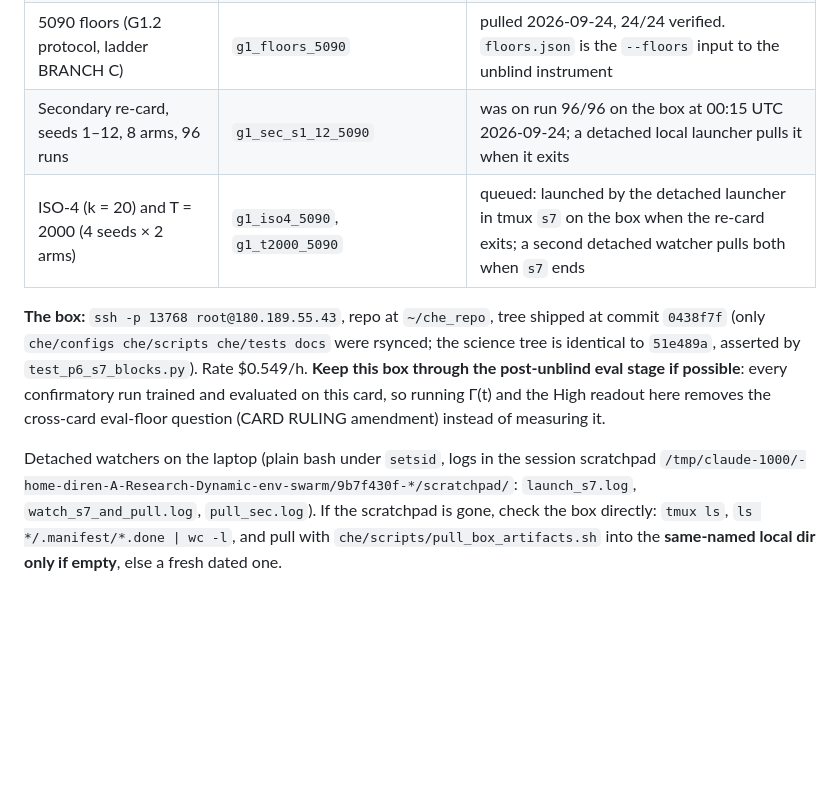
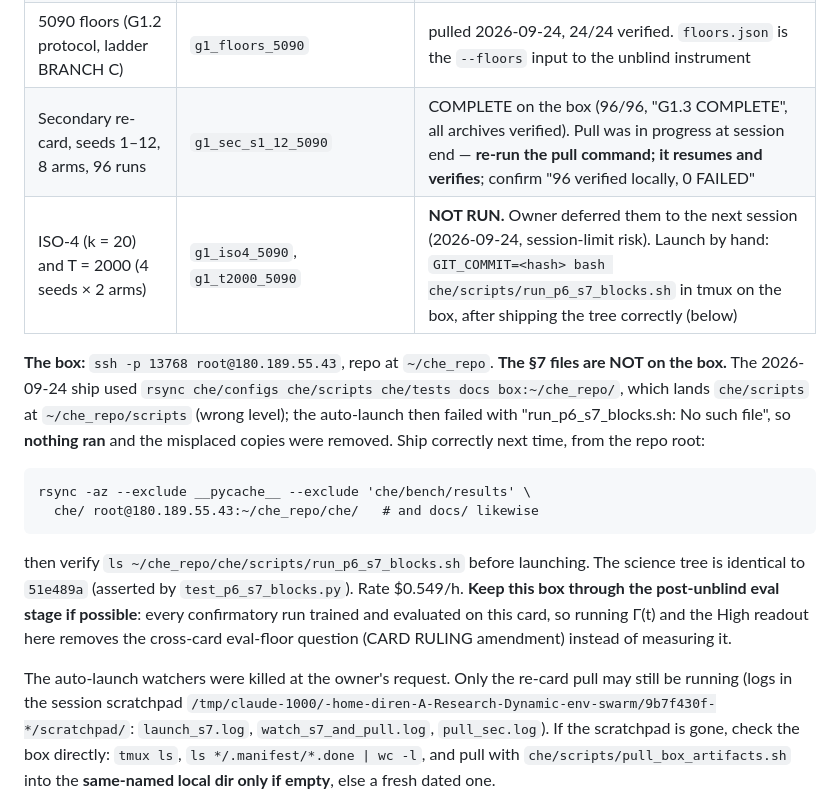
Before and after one commit to DirenDenizYildirim/Dynamic_env_swarm, a Markdown page: HANDOFF.md, the part around the change. Rendered like a GitHub page; blank space fills up the shorter version.

Commit message:
HANDOFF: S7 blocks deferred to next session; the mis-shipped tree and the correct rsync form; re-card complete on box, pull to be re-verified

```diff
--- a/HANDOFF.md
+++ b/HANDOFF.md
@@ -12,20 +12,29 @@ last seven entries are the current law and this file only points at them.
 | **Confirmatory, k = 72, one card (RTX 5090), one stamp** | `g1_conf_5090` | COMPLETE, pulled, verified. **NOT UNBLINDED.** |
 | Two-card grid, 252 runs | `g1_grid` | complete; secondary seeds 13–20 live; conf seeds 1–12 SUPERSEDED (card diagnostic only) |
 | 5090 floors (G1.2 protocol, ladder BRANCH C) | `g1_floors_5090` | pulled 2026-09-24, 24/24 verified. `floors.json` is the `--floors` input to the unblind instrument |
-| Secondary re-card, seeds 1–12, 8 arms, 96 runs | `g1_sec_s1_12_5090` | was on run 96/96 on the box at 00:15 UTC 2026-09-24; a detached local launcher pulls it when it exits |
-| ISO-4 (k = 20) and T = 2000 (4 seeds × 2 arms) | `g1_iso4_5090`, `g1_t2000_5090` | queued: launched by the detached launcher in tmux `s7` on the box when the re-card exits; a second detached watcher pulls both when `s7` ends |
+| Secondary re-card, seeds 1–12, 8 arms, 96 runs | `g1_sec_s1_12_5090` | COMPLETE on the box (96/96, "G1.3 COMPLETE", all archives verified). Pull was in progress at session end — **re-run the pull command; it resumes and verifies**; confirm "96 verified locally, 0 FAILED" |
+| ISO-4 (k = 20) and T = 2000 (4 seeds × 2 arms) | `g1_iso4_5090`, `g1_t2000_5090` | **NOT RUN.** Owner deferred them to the next session (2026-09-24, session-limit risk). Launch by hand: `GIT_COMMIT=<hash> bash che/scripts/run_p6_s7_blocks.sh` in tmux on the box, after shipping the tree correctly (below) |
 
-**The box:** `ssh -p 13768 root@180.189.55.43`, repo at `~/che_repo`,
-tree shipped at commit `0438f7f` (only `che/configs che/scripts che/tests
-docs` were rsynced; the science tree is identical to `51e489a`, asserted by
+**The box:** `ssh -p 13768 root@180.189.55.43`, repo at `~/che_repo`.
+**The §7 files are NOT on the box.** The 2026-09-24 ship used
+`rsync che/configs che/scripts che/tests docs box:~/che_repo/`, which lands
+`che/scripts` at `~/che_repo/scripts` (wrong level); the auto-launch then
+failed with "run_p6_s7_blocks.sh: No such file", so **nothing ran** and the
+misplaced copies were removed. Ship correctly next time, from the repo root:
+
+    rsync -az --exclude __pycache__ --exclude 'che/bench/results' \
+      che/ root@180.189.55.43:~/che_repo/che/   # and docs/ likewise
+
+then verify `ls ~/che_repo/che/scripts/run_p6_s7_blocks.sh` before launching.
+The science tree is identical to `51e489a` (asserted by
 `test_p6_s7_blocks.py`). Rate $0.549/h. **Keep this box through the
 post-unblind eval stage if possible**: every confirmatory run trained and
 evaluated on this card, so running Γ(t) and the High readout here removes the
 cross-card eval-floor question (CARD RULING amendment) instead of measuring
 it.
 
-Detached watchers on the laptop (plain bash under `setsid`, logs in the
-session scratchpad `/tmp/claude-1000/-home-diren-A-Research-Dynamic-env-swarm/9b7f430f-*/scratchpad/`:
+The auto-launch watchers were killed at the owner's request. Only the
+re-card pull may still be running (logs in the session scratchpad `/tmp/claude-1000/-home-diren-A-Research-Dynamic-env-swarm/9b7f430f-*/scratchpad/`:
 `launch_s7.log`, `watch_s7_and_pull.log`, `pull_sec.log`). If the scratchpad
 is gone, check the box directly: `tmux ls`, `ls */.manifest/*.done | wc -l`,
 and pull with `che/scripts/pull_box_artifacts.sh` into the **same-named local
```
